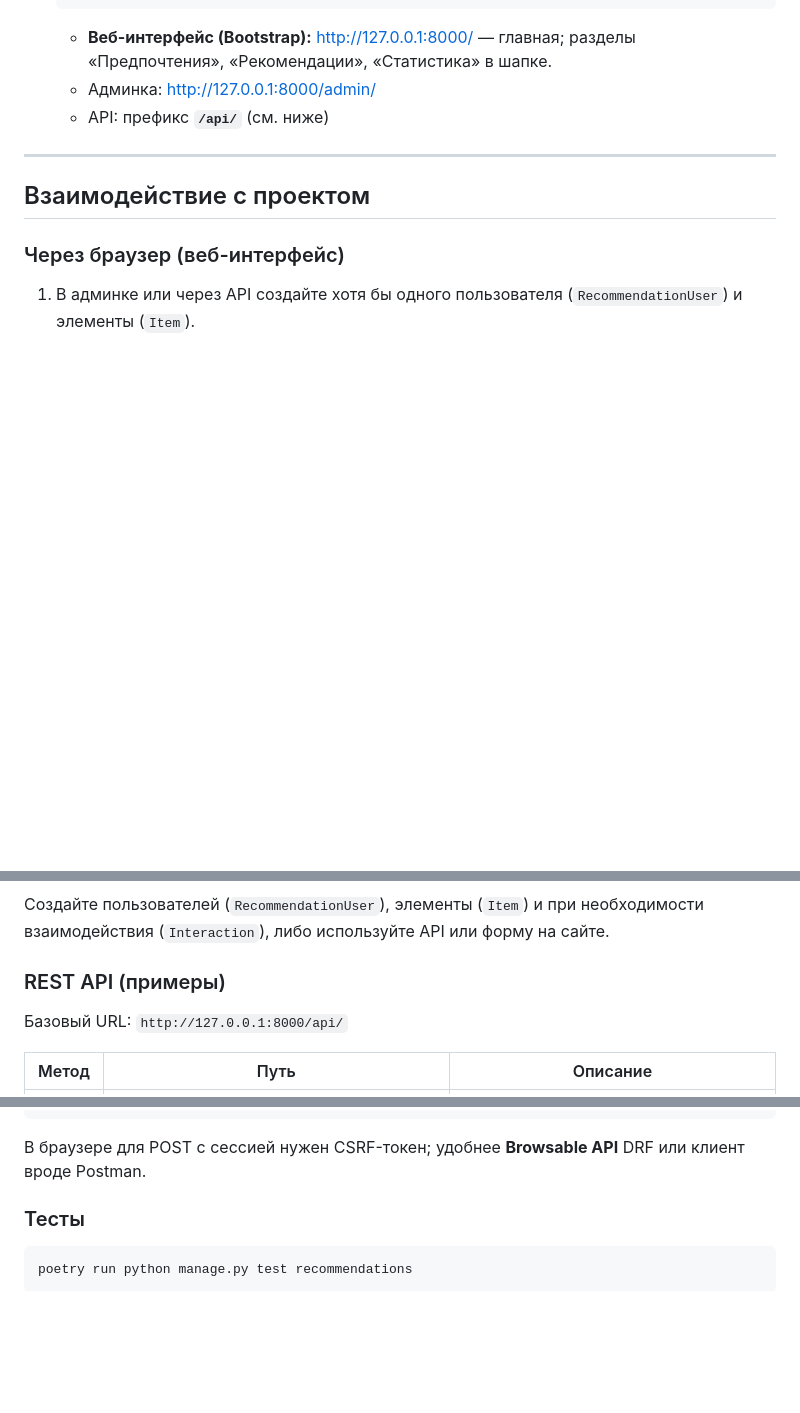
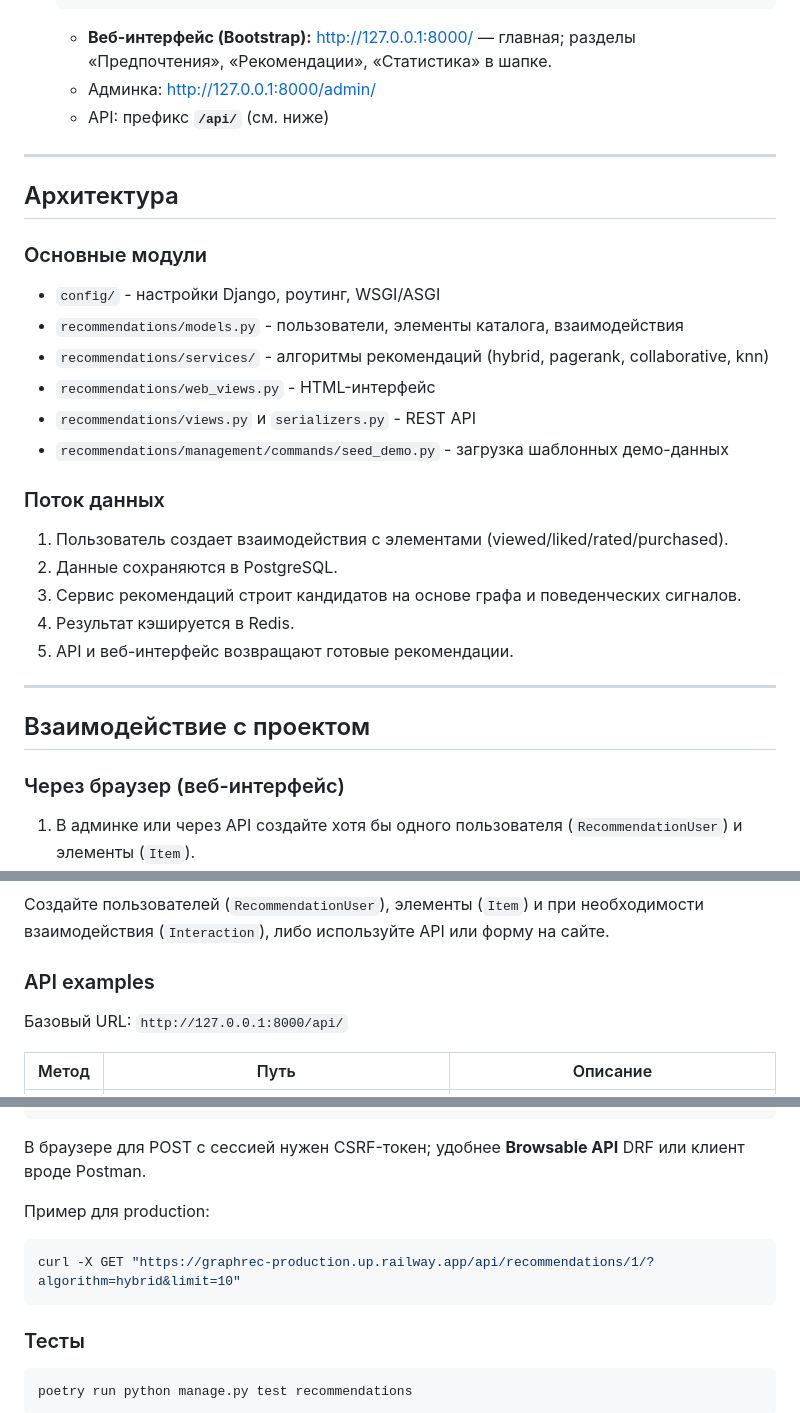
Before and after one commit to Oks-anaK/GraphRec, a Markdown page: README.md, 3 parts joined by grey strips. Rendered like a GitHub page; blank space fills up the shorter version.

````diff
--- a/README.md
+++ b/README.md
@@ -93,6 +109,27 @@
 
 ---
 
+## Архитектура
+
+### Основные модули
+
+- `config/` - настройки Django, роутинг, WSGI/ASGI
+- `recommendations/models.py` - пользователи, элементы каталога, взаимодействия
+- `recommendations/services/` - алгоритмы рекомендаций (hybrid, pagerank, collaborative, knn)
+- `recommendations/web_views.py` - HTML-интерфейс
+- `recommendations/views.py` и `serializers.py` - REST API
+- `recommendations/management/commands/seed_demo.py` - загрузка шаблонных демо-данных
+
+### Поток данных
+
+1. Пользователь создает взаимодействия с элементами (viewed/liked/rated/purchased).
+2. Данные сохраняются в PostgreSQL.
+3. Сервис рекомендаций строит кандидатов на основе графа и поведенческих сигналов.
+4. Результат кэшируется в Redis.
+5. API и веб-интерфейс возвращают готовые рекомендации.
+
+---
+
 ## Взаимодействие с проектом
 
 ### Через браузер (веб-интерфейс)
@@ -106,7 +143,7 @@
 
 Создайте пользователей (`RecommendationUser`), элементы (`Item`) и при необходимости взаимодействия (`Interaction`), либо используйте API или форму на сайте.
 
-### REST API (примеры)
+### API examples
 
 Базовый URL: `http://127.0.0.1:8000/api/`
 
@@ -129,6 +166,12 @@ curl -X POST http://127.0.0.1:8000/api/preferences/ ^
 ```
 
 В браузере для POST с сессией нужен CSRF-токен; удобнее **Browsable API** DRF или клиент вроде Postman.
+
+Пример для production:
+
+```bash
+curl -X GET "https://graphrec-production.up.railway.app/api/recommendations/1/?algorithm=hybrid&limit=10"
+```
 
 ### Тесты
 
````
Also changed, not shown: other parts of README.md (+29 -9 lines).
